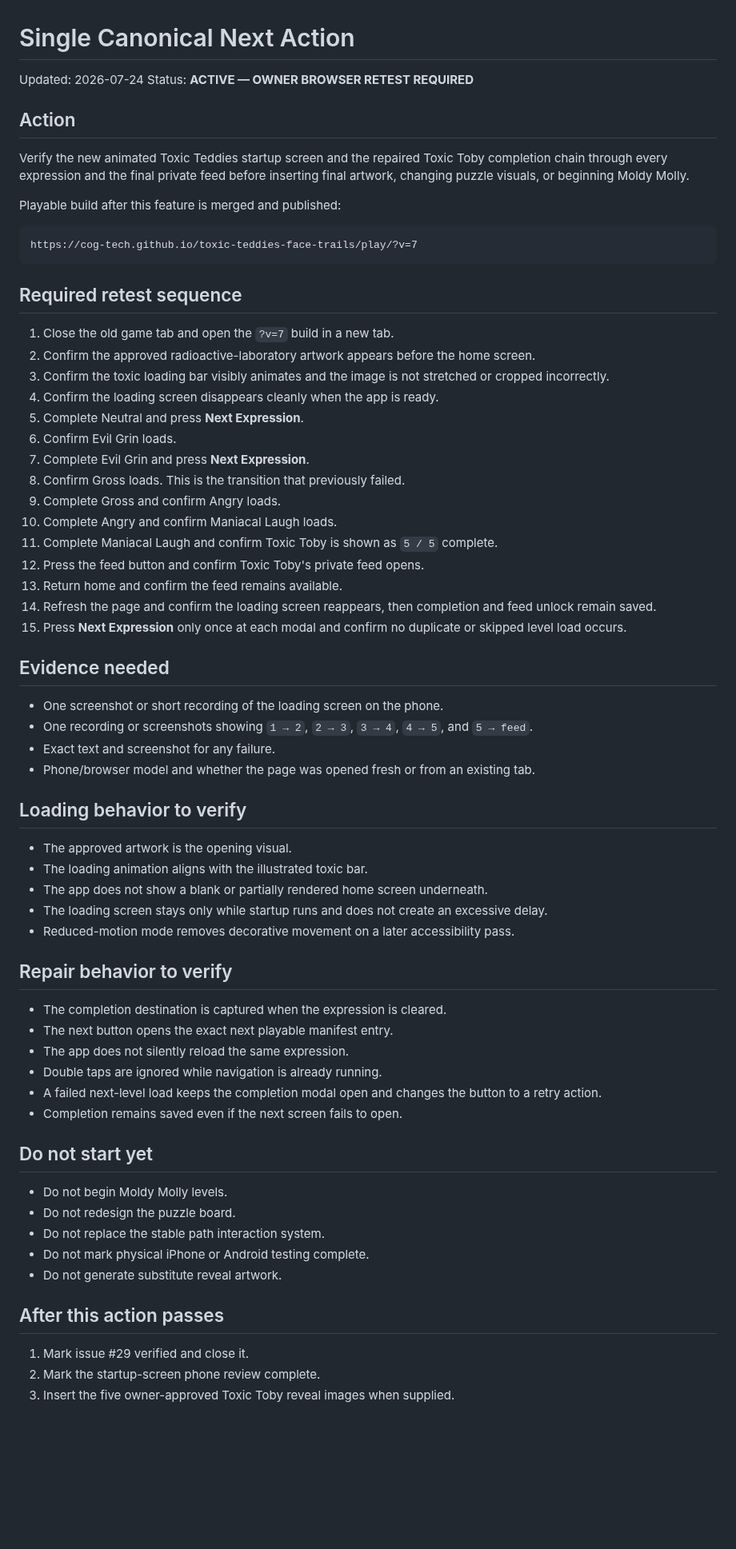
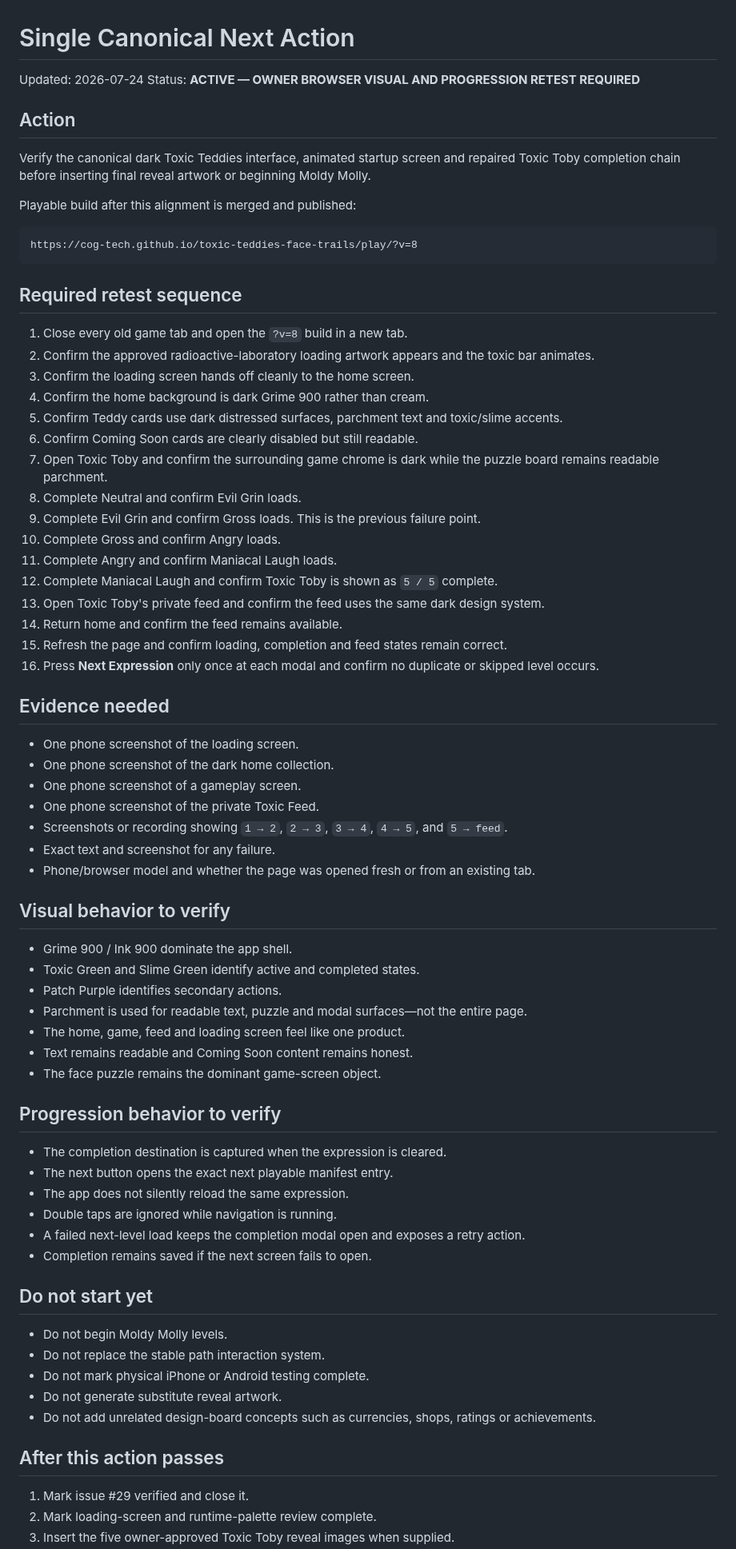
Before and after one commit to COG-tech/toxic-teddies-face-trails, a Markdown page: docs/second-brain/NEXT_ACTION.md, the part around one of its changes. Shown at 80% size. GitHub-like rendering; blank space fills up the shorter version.

Commit message:
Add canonical palette review to active owner retest

````diff
--- a/docs/second-brain/NEXT_ACTION.md
+++ b/docs/second-brain/NEXT_ACTION.md
@@ -1,70 +1,76 @@
 # Single Canonical Next Action
 
 Updated: 2026-07-24
-Status: **ACTIVE — OWNER BROWSER RETEST REQUIRED**
+Status: **ACTIVE — OWNER BROWSER VISUAL AND PROGRESSION RETEST REQUIRED**
 
 ## Action
 
-Verify the new animated Toxic Teddies startup screen and the repaired Toxic Toby completion chain through every expression and the final private feed before inserting final artwork, changing puzzle visuals, or beginning Moldy Molly.
+Verify the canonical dark Toxic Teddies interface, animated startup screen and repaired Toxic Toby completion chain before inserting final reveal artwork or beginning Moldy Molly.
 
-Playable build after this feature is merged and published:
+Playable build after this alignment is merged and published:
 
 ```text
-https://cog-tech.github.io/toxic-teddies-face-trails/play/?v=7
+https://cog-tech.github.io/toxic-teddies-face-trails/play/?v=8
 ```
 
 ## Required retest sequence
 
-1. Close the old game tab and open the `?v=7` build in a new tab.
-2. Confirm the approved radioactive-laboratory artwork appears before the home screen.
-3. Confirm the toxic loading bar visibly animates and the image is not stretched or cropped incorrectly.
-4. Confirm the loading screen disappears cleanly when the app is ready.
-5. Complete Neutral and press **Next Expression**.
-6. Confirm Evil Grin loads.
-7. Complete Evil Grin and press **Next Expression**.
-8. Confirm Gross loads. This is the transition that previously failed.
-9. Complete Gross and confirm Angry loads.
-10. Complete Angry and confirm Maniacal Laugh loads.
-11. Complete Maniacal Laugh and confirm Toxic Toby is shown as `5 / 5` complete.
-12. Press the feed button and confirm Toxic Toby's private feed opens.
-13. Return home and confirm the feed remains available.
-14. Refresh the page and confirm the loading screen reappears, then completion and feed unlock remain saved.
-15. Press **Next Expression** only once at each modal and confirm no duplicate or skipped level load occurs.
+1. Close every old game tab and open the `?v=8` build in a new tab.
+2. Confirm the approved radioactive-laboratory loading artwork appears and the toxic bar animates.
+3. Confirm the loading screen hands off cleanly to the home screen.
+4. Confirm the home background is dark Grime 900 rather than cream.
+5. Confirm Teddy cards use dark distressed surfaces, parchment text and toxic/slime accents.
+6. Confirm Coming Soon cards are clearly disabled but still readable.
+7. Open Toxic Toby and confirm the surrounding game chrome is dark while the puzzle board remains readable parchment.
+8. Complete Neutral and confirm Evil Grin loads.
+9. Complete Evil Grin and confirm Gross loads. This is the previous failure point.
+10. Complete Gross and confirm Angry loads.
+11. Complete Angry and confirm Maniacal Laugh loads.
+12. Complete Maniacal Laugh and confirm Toxic Toby is shown as `5 / 5` complete.
+13. Open Toxic Toby's private feed and confirm the feed uses the same dark design system.
+14. Return home and confirm the feed remains available.
+15. Refresh the page and confirm loading, completion and feed states remain correct.
+16. Press **Next Expression** only once at each modal and confirm no duplicate or skipped level occurs.
 
 ## Evidence needed
 
-- One screenshot or short recording of the loading screen on the phone.
-- One recording or screenshots showing `1 → 2`, `2 → 3`, `3 → 4`, `4 → 5`, and `5 → feed`.
+- One phone screenshot of the loading screen.
+- One phone screenshot of the dark home collection.
+- One phone screenshot of a gameplay screen.
+- One phone screenshot of the private Toxic Feed.
+- Screenshots or recording showing `1 → 2`, `2 → 3`, `3 → 4`, `4 → 5`, and `5 → feed`.
 - Exact text and screenshot for any failure.
 - Phone/browser model and whether the page was opened fresh or from an existing tab.
 
-## Loading behavior to verify
+## Visual behavior to verify
 
-- The approved artwork is the opening visual.
-- The loading animation aligns with the illustrated toxic bar.
-- The app does not show a blank or partially rendered home screen underneath.
-- The loading screen stays only while startup runs and does not create an excessive delay.
-- Reduced-motion mode removes decorative movement on a later accessibility pass.
+- Grime 900 / Ink 900 dominate the app shell.
+- Toxic Green and Slime Green identify active and completed states.
+- Patch Purple identifies secondary actions.
+- Parchment is used for readable text, puzzle and modal surfaces—not the entire page.
+- The home, game, feed and loading screen feel like one product.
+- Text remains readable and Coming Soon content remains honest.
+- The face puzzle remains the dominant game-screen object.
 
-## Repair behavior to verify
+## Progression behavior to verify
 
 - The completion destination is captured when the expression is cleared.
 - The next button opens the exact next playable manifest entry.
 - The app does not silently reload the same expression.
-- Double taps are ignored while navigation is already running.
-- A failed next-level load keeps the completion modal open and changes the button to a retry action.
-- Completion remains saved even if the next screen fails to open.
+- Double taps are ignored while navigation is running.
+- A failed next-level load keeps the completion modal open and exposes a retry action.
+- Completion remains saved if the next screen fails to open.
 
 ## Do not start yet
 
 - Do not begin Moldy Molly levels.
-- Do not redesign the puzzle board.
 - Do not replace the stable path interaction system.
 - Do not mark physical iPhone or Android testing complete.
 - Do not generate substitute reveal artwork.
+- Do not add unrelated design-board concepts such as currencies, shops, ratings or achievements.
 
 ## After this action passes
 
 1. Mark issue #29 verified and close it.
-2. Mark the startup-screen phone review complete.
+2. Mark loading-screen and runtime-palette review complete.
 3. Insert the five owner-approved Toxic Toby reveal images when supplied.
````
Also changed, not shown: other parts of docs/second-brain/NEXT_ACTION.md (+1 -1 lines).
